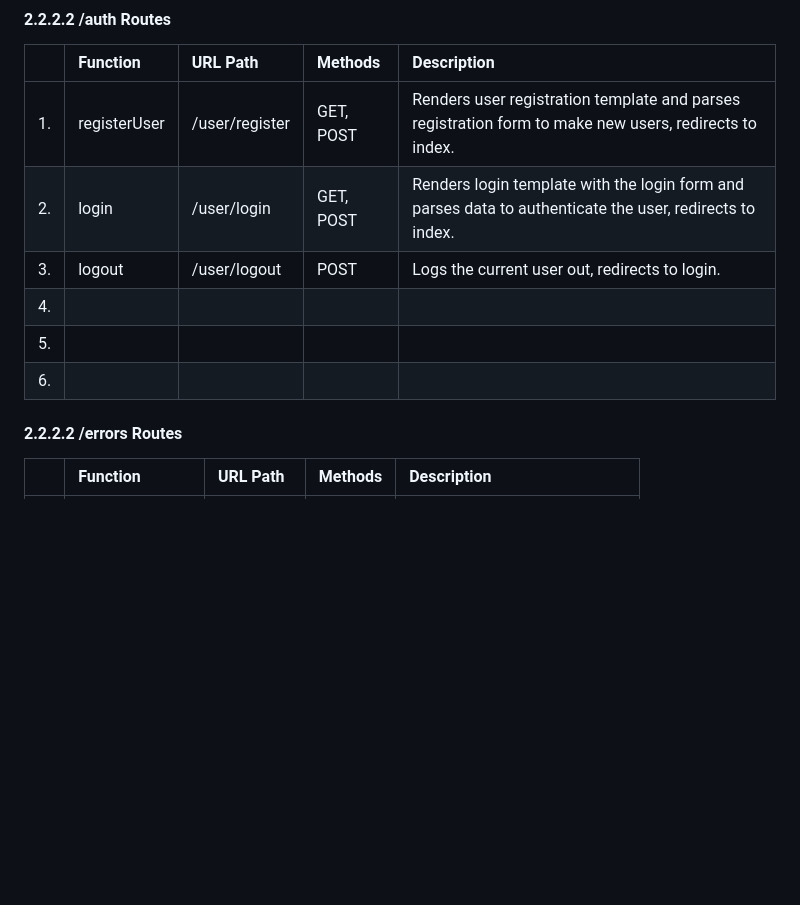
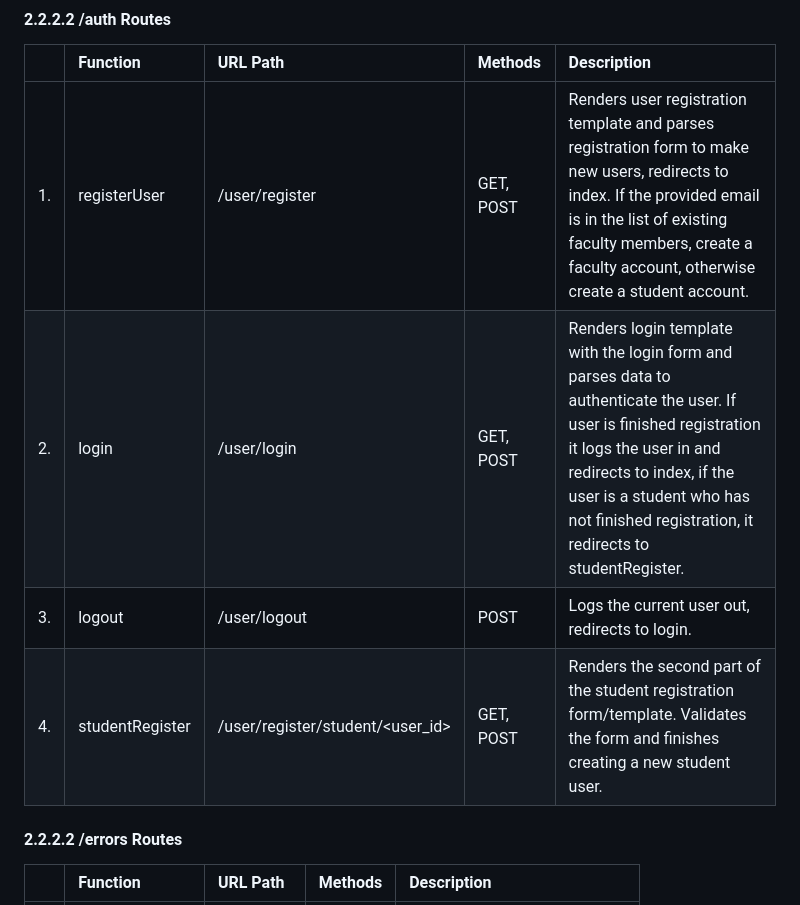
Before and after one commit to ryananderson27/ProgProjects, a Markdown page: documents/DesignDocument_draft.md, the part around one of its changes. Drawn GitHub-style; blank space fills up the shorter version.

```diff
--- a/documents/DesignDocument_draft.md
+++ b/documents/DesignDocument_draft.md
@@ -83,12 +91,10 @@ This document serves to overview the structure and design of our team's software
 
 |   | Function           | URL Path   | Methods  | Description  |
 |:--|:------------------|:-----------|:-------------| :-------------|
-|1. |registerUser|/user/register| GET, POST | Renders user registration template and parses registration form to make new users, redirects to index.|
-|2. |login|/user/login|GET, POST| Renders login template with the login form and parses data to authenticate the user, redirects to index.|
+|1. |registerUser|/user/register| GET, POST | Renders user registration template and parses registration form to make new users, redirects to index. If the provided email is in the list of existing faculty members, create a faculty account, otherwise create a student account.|
+|2. |login|/user/login|GET, POST| Renders login template with the login form and parses data to authenticate the user. If user is finished registration it logs the user in and redirects to index, if the user is a student who has not finished registration, it redirects to studentRegister.|
 |3. |logout|/user/logout|POST|Logs the current user out, redirects to login.|
-|4. |                   |            |              |
-|5. |                   |            |              |
-|6. |                   |            |              |
+|4. |studentRegister|/user/register/student/\<user_id\>|GET, POST|Renders the second part of the student registration form/template. Validates the form and finishes creating a new student user.|
 
 
 #### 2.2.2.2 /errors Routes
```
Also changed, not shown: other parts of documents/DesignDocument_draft.md (+13 -5 lines).
